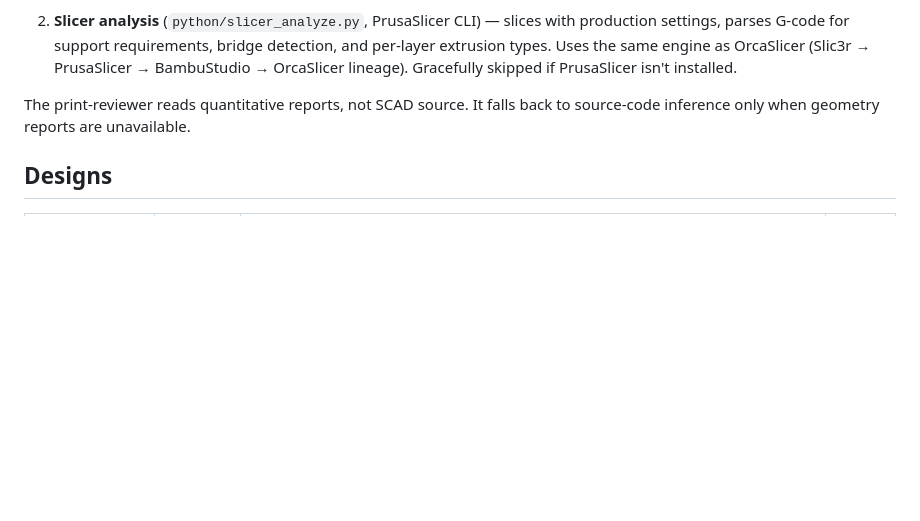
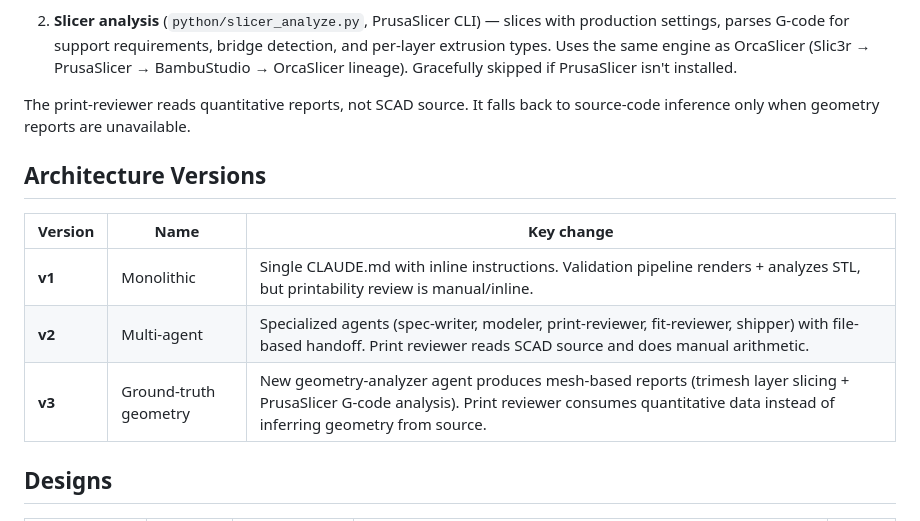
Before and after one commit to aes87/ai-3d-modeling, a Markdown page: README.md, the part around one of its changes. Rendered like a GitHub page; blank space fills up the shorter version.

```diff
--- a/README.md
+++ b/README.md
@@ -79,5 +79,13 @@ The geometry analyzer separates **measuring geometry** from **judging printabili
 
 The print-reviewer reads quantitative reports, not SCAD source. It falls back to source-code inference only when geometry reports are unavailable.
 
+## Architecture Versions
+
+| Version | Name | Key change |
+|---------|------|------------|
+| **v1** | Monolithic | Single CLAUDE.md with inline instructions. Validation pipeline renders + analyzes STL, but printability review is manual/inline. |
+| **v2** | Multi-agent | Specialized agents (spec-writer, modeler, print-reviewer, fit-reviewer, shipper) with file-based handoff. Print reviewer reads SCAD source and does manual arithmetic. |
+| **v3** | Ground-truth geometry | New geometry-analyzer agent produces mesh-based reports (trimesh layer slicing + PrusaSlicer G-code analysis). Print reviewer consumes quantitative data instead of inferring geometry from source. |
+
 ## Designs
 
```
Also changed, not shown: other parts of README.md (+5 -5 lines).
